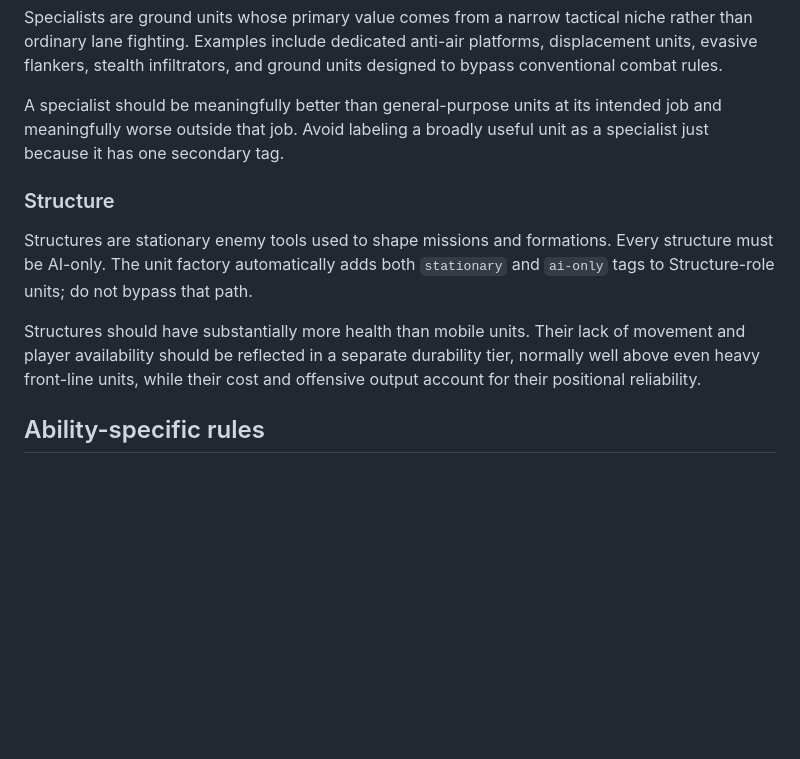
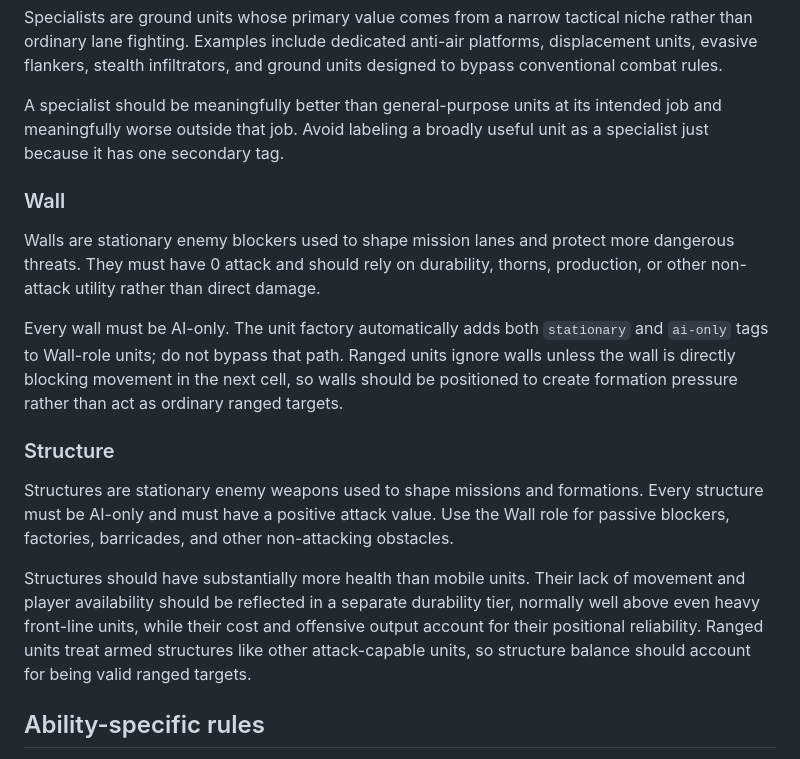
Before and after one commit to ajaxor/breachline, a Markdown page: docs/unit-design.md, the part around the change. Drawn GitHub-style; blank space fills up the shorter version.

Commit message:
Document wall role identity

```diff
--- a/docs/unit-design.md
+++ b/docs/unit-design.md
@@ -43,11 +43,17 @@ Specialists are ground units whose primary value comes from a narrow tactical ni
 
 A specialist should be meaningfully better than general-purpose units at its intended job and meaningfully worse outside that job. Avoid labeling a broadly useful unit as a specialist just because it has one secondary tag.
 
+### Wall
+
+Walls are stationary enemy blockers used to shape mission lanes and protect more dangerous threats. They must have 0 attack and should rely on durability, thorns, production, or other non-attack utility rather than direct damage.
+
+Every wall must be AI-only. The unit factory automatically adds both `stationary` and `ai-only` tags to Wall-role units; do not bypass that path. Ranged units ignore walls unless the wall is directly blocking movement in the next cell, so walls should be positioned to create formation pressure rather than act as ordinary ranged targets.
+
 ### Structure
 
-Structures are stationary enemy tools used to shape missions and formations. Every structure must be AI-only. The unit factory automatically adds both `stationary` and `ai-only` tags to Structure-role units; do not bypass that path.
+Structures are stationary enemy weapons used to shape missions and formations. Every structure must be AI-only and must have a positive attack value. Use the Wall role for passive blockers, factories, barricades, and other non-attacking obstacles.
 
-Structures should have substantially more health than mobile units. Their lack of movement and player availability should be reflected in a separate durability tier, normally well above even heavy front-line units, while their cost and offensive output account for their positional reliability.
+Structures should have substantially more health than mobile units. Their lack of movement and player availability should be reflected in a separate durability tier, normally well above even heavy front-line units, while their cost and offensive output account for their positional reliability. Ranged units treat armed structures like other attack-capable units, so structure balance should account for being valid ranged targets.
 
 ## Ability-specific rules
 
```
